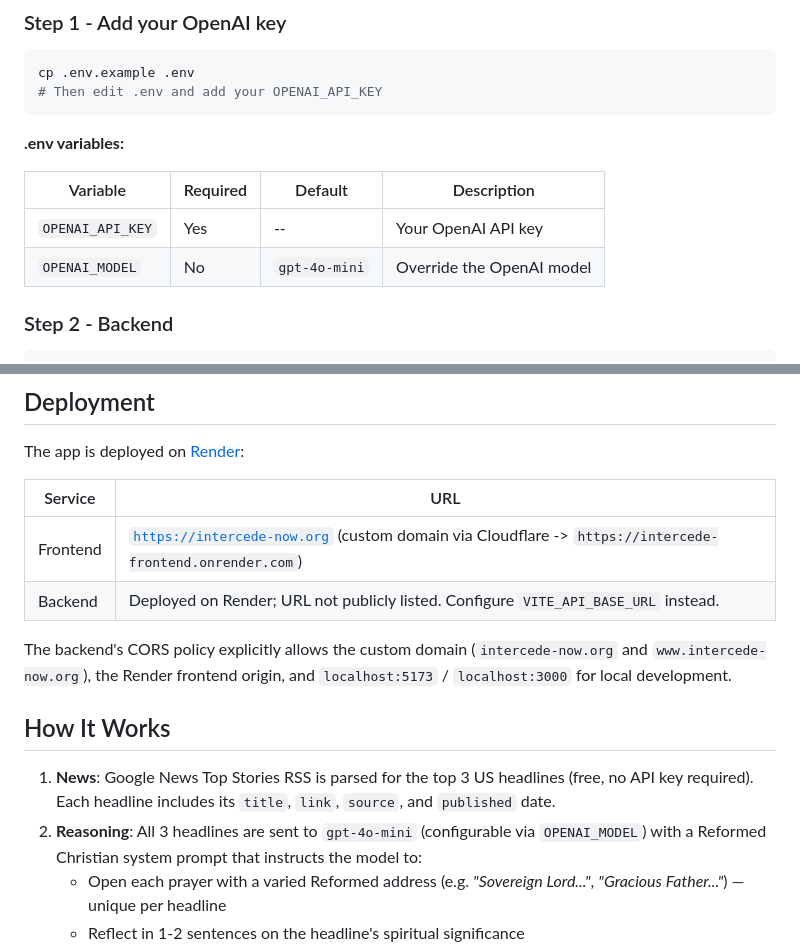
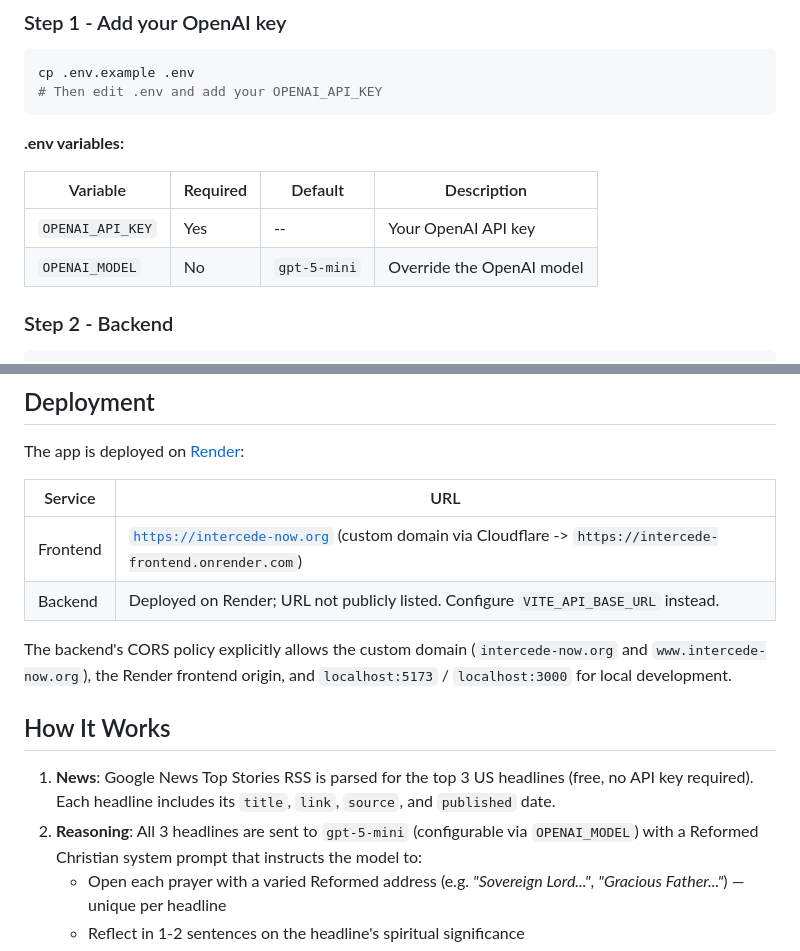
Before and after one commit to m2web/intercede, a Markdown page: README.md, 2 parts joined by grey strips. Drawn GitHub-style.

```diff
--- a/README.md
+++ b/README.md
@@ -80,7 +80,7 @@ cp .env.example .env
 | Variable         | Required | Default       | Description                   |
 | ---              | ---      | ---           | ---                           |
 | `OPENAI_API_KEY` | Yes      | --            | Your OpenAI API key           |
-| `OPENAI_MODEL`   | No       | `gpt-4o-mini` | Override the OpenAI model     |
+| `OPENAI_MODEL`   | No       | `gpt-5-mini`  | Override the OpenAI model     |
 
 ### Step 2 - Backend
 
@@ -142,10 +142,10 @@ VITE_API_BASE_URL=https://your-backend.onrender.com
 The app is deployed on [Render](https://render.com):
 
 <!-- markdownlint-disable MD013 -->
-| Service  | URL                                                                                               |
-| ---      | ---                                                                                               |
-| Frontend | [`https://intercede-now.org`](https://intercede-now.org) (custom domain via Cloudflare -> `https://intercede-frontend.onrender.com`) |
-| Backend  | Deployed on Render; URL not publicly listed. Configure `VITE_API_BASE_URL` instead.               |
+| Service  | URL                                                                                                                                       |
+| -------- | ----------------------------------------------------------------------------------------------------------------------------------------- |
+| Frontend | [`https://intercede-now.org`](https://intercede-now.org) (custom domain via Cloudflare -> `https://intercede-frontend.onrender.com`)      |
+| Backend  | Deployed on Render; URL not publicly listed. Configure `VITE_API_BASE_URL` instead.                                                       |
 <!-- markdownlint-enable MD013 -->
 
 The backend's CORS policy explicitly allows the custom domain (`intercede-now.org`
@@ -157,7 +157,7 @@ and `www.intercede-now.org`), the Render frontend origin, and `localhost:5173` /
 1. **News**: Google News Top Stories RSS is parsed for the top 3 US headlines
    (free, no API key required). Each headline includes its `title`, `link`,
    `source`, and `published` date.
-2. **Reasoning**: All 3 headlines are sent to `gpt-4o-mini` (configurable via
+2. **Reasoning**: All 3 headlines are sent to `gpt-5-mini` (configurable via
    `OPENAI_MODEL`) with a Reformed Christian system prompt that instructs the
    model to:
    - Open each prayer with a varied Reformed address (e.g. *"Sovereign Lord..."*,
```
